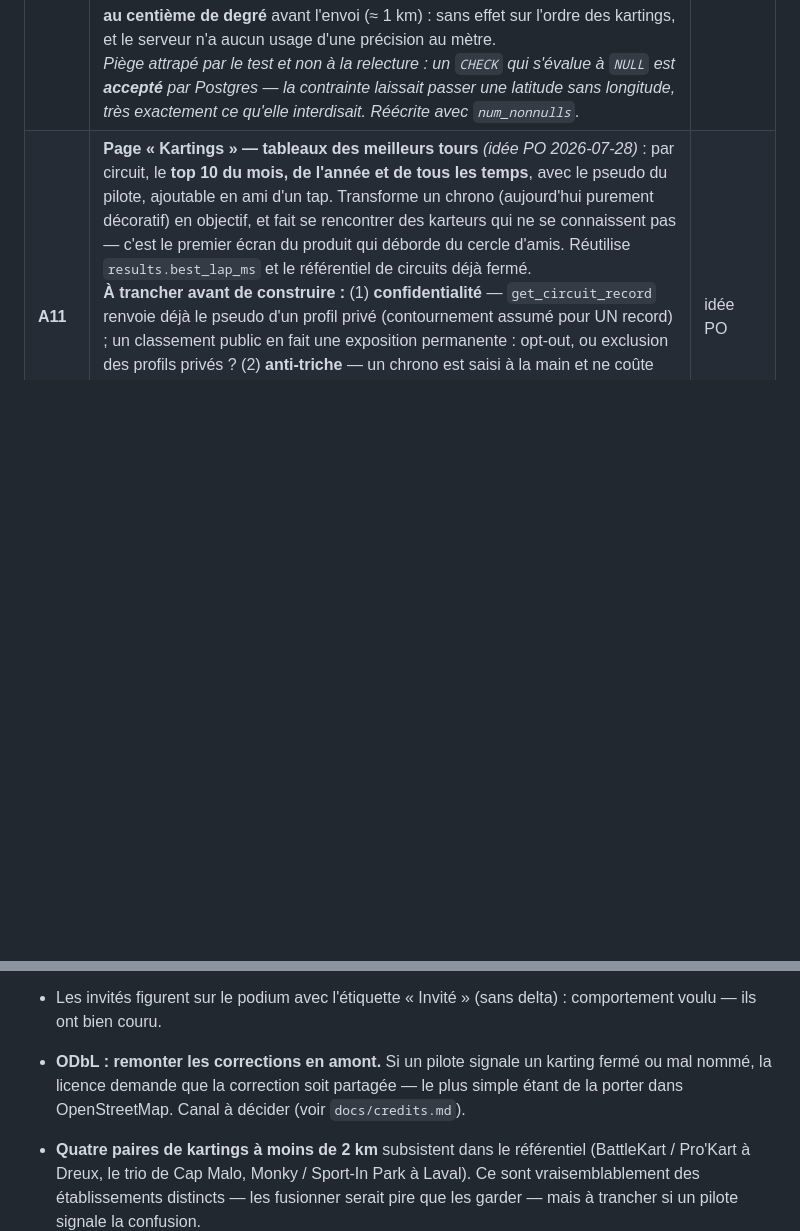
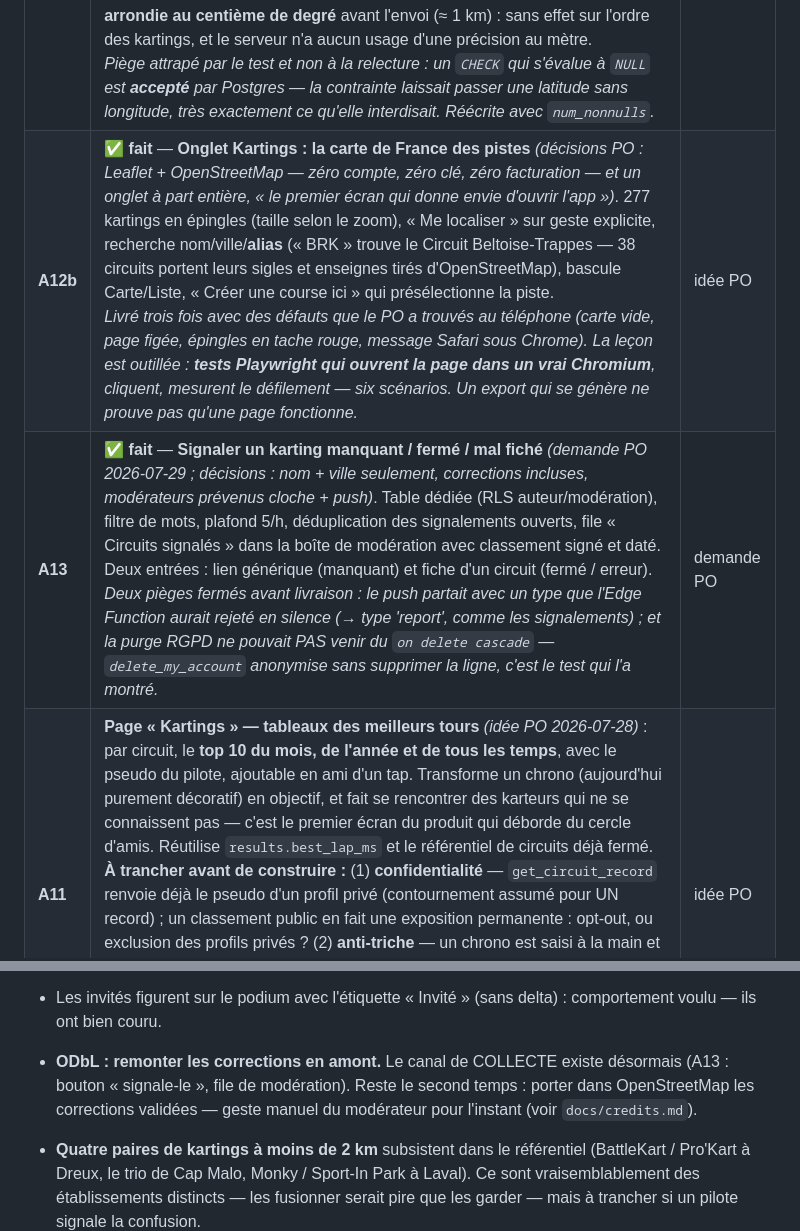
Before and after one commit to ppcrepin/kartme, a Markdown page: docs/roadmap.md, 2 parts joined by grey strips. Drawn GitHub-style; blank space fills up the shorter version.

Commit message:
Roadmap : A12b (carte) et A13 (signalement de circuits) livrés
Co-Authored-By: Claude Fable 5 <noreply@anthropic.com>
Claude-Session: https://claude.ai/code/session_016NVAqxyhNZQzz2K6m4KC43

```diff
--- a/docs/roadmap.md
+++ b/docs/roadmap.md
@@ -270,6 +270,8 @@ Issu de **deux sources** : la comparaison front-end/UX avec l'app de Maggie (`pp
 | **A12** | **Carte des kartings + « près de moi »** *(idée PO 2026-07-28)* : à la création d'une course, proposer d'abord les pistes **les plus proches**, et offrir une **carte** plutôt qu'une liste. Une fois les kartings de France importés, une liste alphabétique de 400 lignes est inutilisable — la géographie est le seul tri qui a du sens pour « où court-on samedi ? ». C'est aussi le premier écran qui donnerait envie d'ouvrir l'app sans avoir de course en cours.<br>**Faisable, mais en deux temps.** *(a) « Près de moi »* : ajouter `lat`/`lon` aux circuits, trier par distance calculée côté serveur, demander la position du navigateur (une permission, refusable → repli sur la recherche actuelle). Sans dépendance nouvelle. *(b) La carte elle-même* : nécessite un fond de plan. Trois options à arbitrer — **Leaflet + OpenStreetMap** (gratuit, sans compte, mais rendu correct plutôt que beau), **MapLibre + tuiles vectorielles** (plus élégant, style personnalisable aux couleurs Ferrari, un fournisseur de tuiles à choisir), **Google/Mapbox** (le plus beau, mais compte, clé d'API et facturation à l'usage). Attention : la carte ne fonctionne pas en natif avec la même bibliothèque qu'en web.<br>**Prérequis bloquant : géocoder le référentiel.** Aucun circuit n'a de coordonnées aujourd'hui ; l'import « kartings de France » doit les apporter, sinon ni le tri par distance ni la carte n'ont de données. | idée PO |
 | **A4b** | ✅ **fait** — **Import des kartings de France** *(OpenStreetMap, ODbL)*. Le référentiel passe de 24 noms approximatifs à **251 kartings réels, tous géolocalisés**. 1 214 objets bruts → regroupement géographique à 600 m (un karting est cartographié en plusieurs morceaux : tracé, voie des stands, stand, parfois « Pro » et « Amateur ») → filtrage de ce qui n'est pas du karting chronométrable → ville par géocodage inverse. **Aucun des 24 noms d'origine n'existait réellement** : « Karting de Salbris » est Sologne Karting, « Racing Kart de Cormeilles » est RKC Karting, et 12 ne désignaient rien. Décisions PO : 12 mis à jour EN PLACE (l'identifiant ne bouge pas → les courses jouées gardent leur circuit), 12 supprimés, outre-mer inclus. **Index unique (nom normalisé, ville normalisée)** : la garantie d'unicité que A4 promettait sans jamais la poser. Attribution OpenStreetMap affichée dans Aide & légal — l'ODbL l'exige (voir `docs/credits.md`).<br>*Bloquant attrapé par la revue : `kart_normalize` n'était appliqué que d'un côté de la comparaison, donc la suppression ne supprimait rien — en annonçant « 0 supprimé », ce qui se lit « rien à faire ». Aucun test ne pouvait le voir : le harnais applique les migrations sur une base VIDE, la réconciliation ne rencontrait jamais un circuit. Corrigé en la sortant dans une **fonction** que le test appelle en rejouant le chemin de production complet.* | idée PO |
 | **A12a** | ✅ **fait** — **« Près de moi »** *(décisions PO 2026-07-29)*. Colonnes `lat`/`lon` sur les circuits, RPC `nearby_circuits` (haversine en SQL — pas de PostGIS : à quelques centaines de lignes, un balayage complet coûte moins qu'une extension à faire vivre), coordonnées renvoyées aussi par la recherche pour afficher une distance sans second aller-retour. **Rayon 150 km**, **distance affichée partout** où on la connaît, et la position demandée **uniquement sur le bouton « Près de moi »** — une fenêtre de permission qui surgit sans raison se solde par un refus, et sur iOS un refus ne se redemande pas. Position **arrondie au centième de degré** avant l'envoi (≈ 1 km) : sans effet sur l'ordre des kartings, et le serveur n'a aucun usage d'une précision au mètre.<br>*Piège attrapé par le test et non à la relecture : un `CHECK` qui s'évalue à `NULL` est **accepté** par Postgres — la contrainte laissait passer une latitude sans longitude, très exactement ce qu'elle interdisait. Réécrite avec `num_nonnulls`.* | idée PO |
+| **A12b** | ✅ **fait** — **Onglet Kartings : la carte de France des pistes** *(décisions PO : Leaflet + OpenStreetMap — zéro compte, zéro clé, zéro facturation — et un onglet à part entière, « le premier écran qui donne envie d'ouvrir l'app »)*. 277 kartings en épingles (taille selon le zoom), « Me localiser » sur geste explicite, recherche nom/ville/**alias** (« BRK » trouve le Circuit Beltoise-Trappes — 38 circuits portent leurs sigles et enseignes tirés d'OpenStreetMap), bascule Carte/Liste, « Créer une course ici » qui présélectionne la piste.<br>*Livré trois fois avec des défauts que le PO a trouvés au téléphone (carte vide, page figée, épingles en tache rouge, message Safari sous Chrome). La leçon est outillée : **tests Playwright qui ouvrent la page dans un vrai Chromium**, cliquent, mesurent le défilement — six scénarios. Un export qui se génère ne prouve pas qu'une page fonctionne.* | idée PO |
+| **A13** | ✅ **fait** — **Signaler un karting manquant / fermé / mal fiché** *(demande PO 2026-07-29 ; décisions : nom + ville seulement, corrections incluses, modérateurs prévenus cloche + push)*. Table dédiée (RLS auteur/modération), filtre de mots, plafond 5/h, déduplication des signalements ouverts, file « Circuits signalés » dans la boîte de modération avec classement signé et daté. Deux entrées : lien générique (manquant) et fiche d'un circuit (fermé / erreur).<br>*Deux pièges fermés avant livraison : le push partait avec un type que l'Edge Function aurait rejeté en silence (→ type 'report', comme les signalements) ; et la purge RGPD ne pouvait PAS venir du `on delete cascade` — `delete_my_account` anonymise sans supprimer la ligne, c'est le test qui l'a montré.* | demande PO |
 | **A11** | **Page « Kartings » — tableaux des meilleurs tours** *(idée PO 2026-07-28)* : par circuit, le **top 10 du mois, de l'année et de tous les temps**, avec le pseudo du pilote, ajoutable en ami d'un tap. Transforme un chrono (aujourd'hui purement décoratif) en objectif, et fait se rencontrer des karteurs qui ne se connaissent pas — c'est le premier écran du produit qui déborde du cercle d'amis. Réutilise `results.best_lap_ms` et le référentiel de circuits déjà fermé.<br>**À trancher avant de construire :** (1) **confidentialité** — `get_circuit_record` renvoie déjà le pseudo d'un profil privé (contournement assumé pour UN record) ; un classement public en fait une exposition permanente : opt-out, ou exclusion des profils privés ? (2) **anti-triche** — un chrono est saisi à la main et ne coûte rien ; adossé à un classement public, il devient intéressant à falsifier. Faut-il exiger un témoin (l'admin de la course), ou accepter le folklore ? (3) **invités** — les fantômes ont un temps mais pas de compte : au tableau ou pas ? (4) **circuits sans activité** — un top 10 vide sur 400 kartings importés fait un écran mort ; n'afficher que les pistes fréquentées. | idée PO |
 
 ### 📋 Notes du vérificateur (mineurs assumés, à reprendre plus tard)
@@ -288,7 +290,7 @@ Issu de **deux sources** : la comparaison front-end/UX avec l'app de Maggie (`pp
 - **`races_delete_admin`** : l'API permet à un admin de supprimer une course terminée (l'UI le cache) — un garde `status='upcoming'` serait sain.
 - Les invités figurent sur le podium avec l'étiquette « Invité » (sans delta) : comportement voulu — ils ont bien couru.
 
-- **ODbL : remonter les corrections en amont.** Si un pilote signale un karting fermé ou mal nommé, la licence demande que la correction soit partagée — le plus simple étant de la porter dans OpenStreetMap. Canal à décider (voir `docs/credits.md`).
+- **ODbL : remonter les corrections en amont.** Le canal de COLLECTE existe désormais (A13 : bouton « signale-le », file de modération). Reste le second temps : porter dans OpenStreetMap les corrections validées — geste manuel du modérateur pour l'instant (voir `docs/credits.md`).
 - **Quatre paires de kartings à moins de 2 km** subsistent dans le référentiel (BattleKart / Pro'Kart à Dreux, le trio de Cap Malo, Monky / Sport-In Park à Laval). Ce sont vraisemblablement des établissements distincts — les fusionner serait pire que les garder — mais à trancher si un pilote signale la confusion.
 
 ### 💡 À l'étude
```
